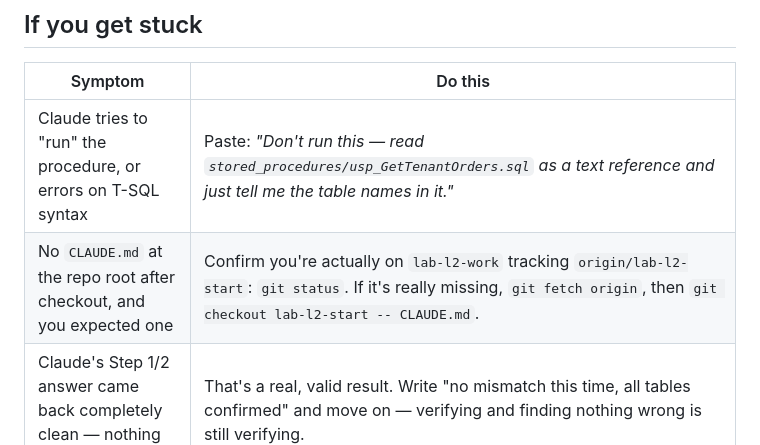
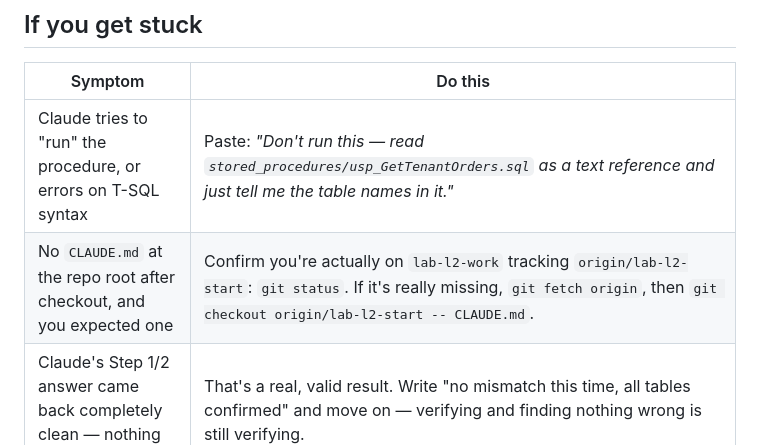
Before and after one commit to patelvishal-caylent/tenant-helpdesk, a Markdown page: labs/LAB-2.md, the part around the change. Rendered like a GitHub page.

```diff
--- a/labs/LAB-2.md
+++ b/labs/LAB-2.md
@@ -103,7 +103,7 @@ You're done when, on your own screen:
 | Symptom | Do this |
 |---|---|
 | Claude tries to "run" the procedure, or errors on T-SQL syntax | Paste: *"Don't run this — read `stored_procedures/usp_GetTenantOrders.sql` as a text reference and just tell me the table names in it."* |
-| No `CLAUDE.md` at the repo root after checkout, and you expected one | Confirm you're actually on `lab-l2-work` tracking `origin/lab-l2-start`: `git status`. If it's really missing, `git fetch origin`, then `git checkout lab-l2-start -- CLAUDE.md`. |
+| No `CLAUDE.md` at the repo root after checkout, and you expected one | Confirm you're actually on `lab-l2-work` tracking `origin/lab-l2-start`: `git status`. If it's really missing, `git fetch origin`, then `git checkout origin/lab-l2-start -- CLAUDE.md`. |
 | Claude's Step 1/2 answer came back completely clean — nothing to flag | That's a real, valid result. Write "no mismatch this time, all tables confirmed" and move on — verifying and finding nothing wrong is still verifying. |
 | `/sp-table-map` doesn't show up, or won't trigger | Confirm the file is at exactly `.claude/commands/sp-table-map.md`, then **quit and relaunch Claude Code** — custom commands only register at launch. Self-check: `ls .claude/commands/` |
 | Command runs but the output is empty or garbled | Pass the file path explicitly, and confirm you're in the repo root: `/sp-table-map stored_procedures/usp_UpdateTenantStats.sql` |
```
Also changed, not shown: labs/CAPSTONE.md (+5 -5 lines), labs/LAB-1.md (+1 -1 lines).
